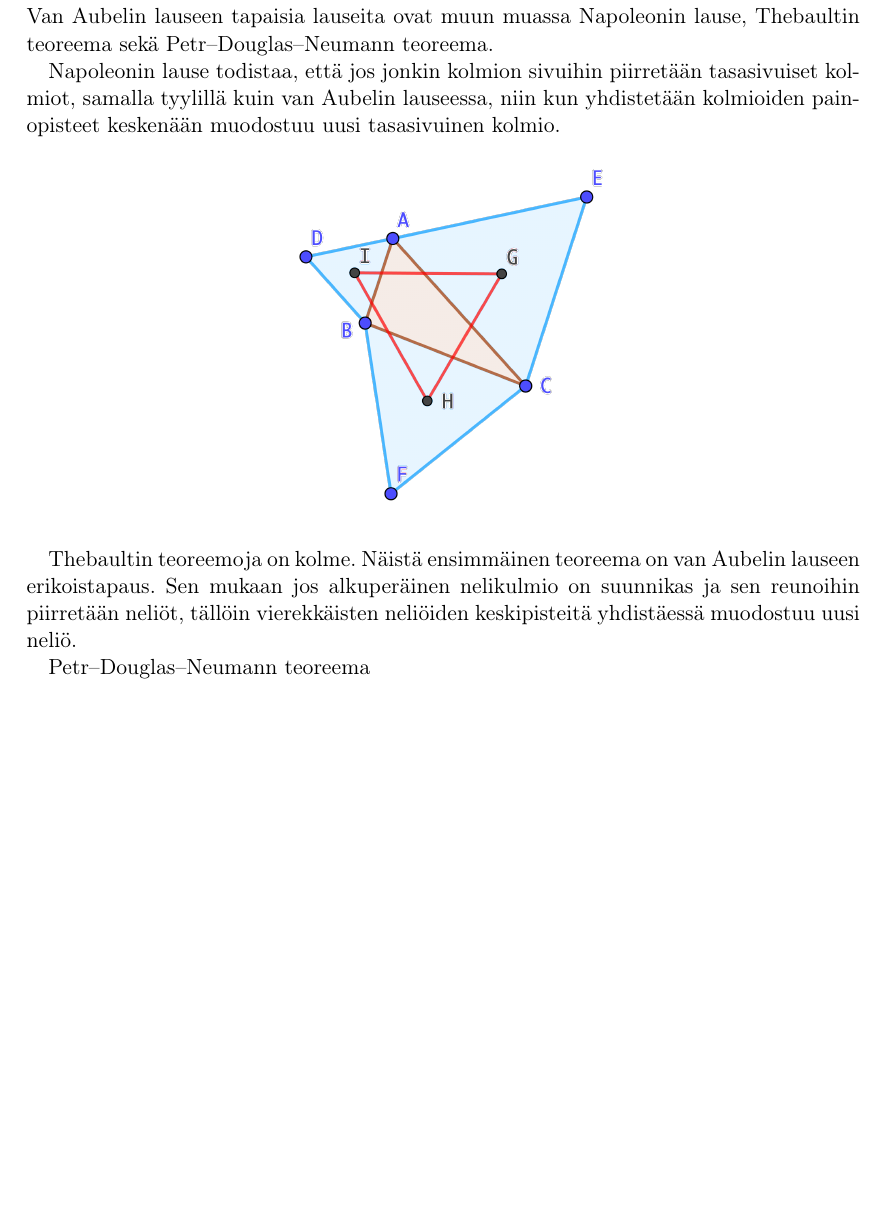
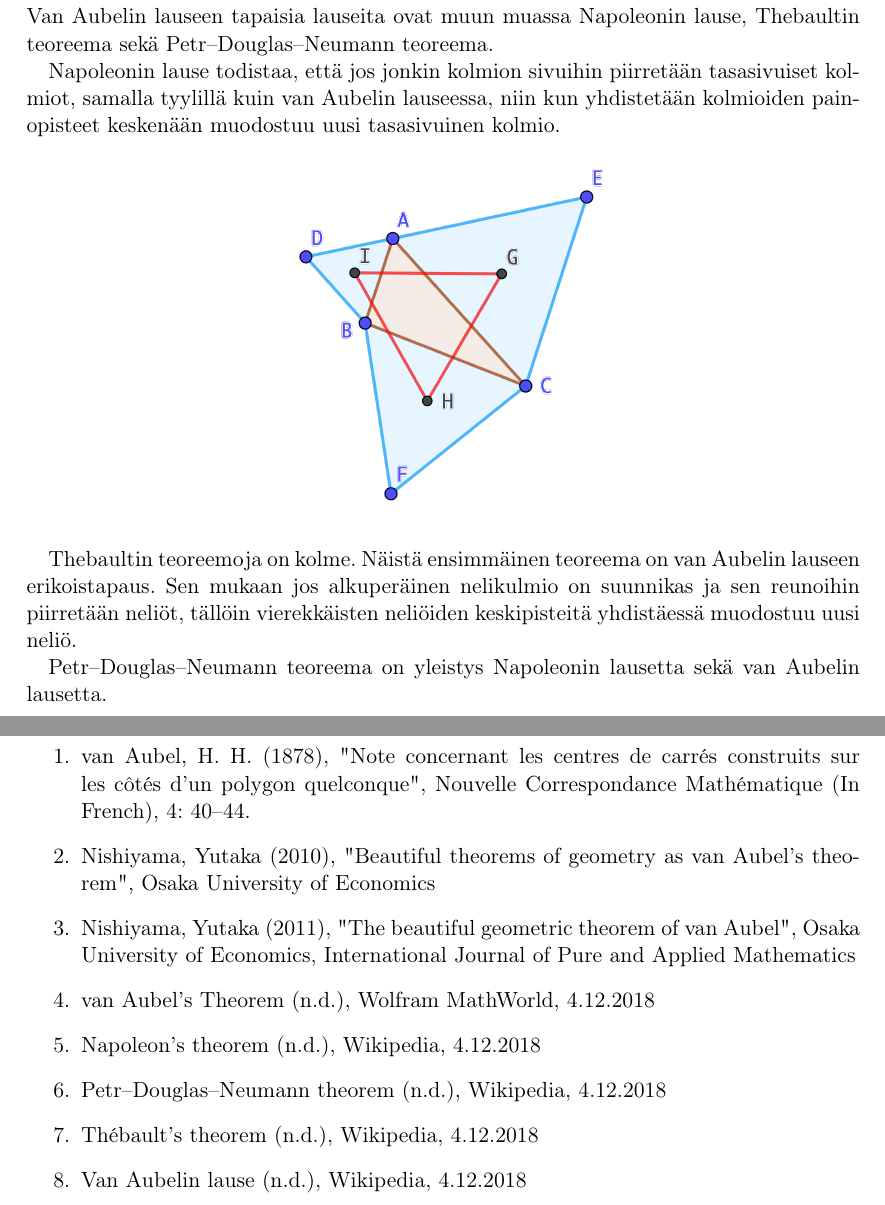
Before and after one commit to larimari/Kandi, a LaTeX document (main.tex): part of page 11 of 12 before the commit and two parts of pages 10 and 11 of 11 after it, the two joined at a grey line, cut so that both start at the same text, the shorter picture padded with empty space. Compiled offline with pdfLaTeX.

Commit message:
Updates from ShareLaTeX

```diff
--- a/main.tex
+++ b/main.tex
@@ -109,15 +109,34 @@ Napoleonin lause todistaa, että jos jonkin kolmion sivuihin piirretään tasasi
 
 Thebaultin teoreemoja on kolme. Näistä ensimmäinen teoreema on van Aubelin lauseen erikoistapaus. Sen mukaan jos alkuperäinen nelikulmio on suunnikas ja sen reunoihin piirretään neliöt, tällöin vierekkäisten neliöiden keskipisteitä yhdistäessä muodostuu uusi neliö.
 
-Petr–Douglas–Neumann teoreema
+Petr–Douglas–Neumann teoreema on yleistys Napoleonin lausetta sekä van Aubelin lausetta.
 
 
 \pagebreak
 \section{Lähteet}
-%van Aubel, H. H. (1878), "Note concernant les centres de carrés construits sur les côtés d'un polygon quelconque", Nouvelle Correspondance Mathématique (In French), 4: 40–44.
+\begin{enumerate}
+\item van Aubel, H. H. (1878), "Note concernant les centres de carrés construits sur les côtés d'un polygon quelconque", Nouvelle Correspondance Mathématique (In French), 4: 40–44.
 
+\item Nishiyama, Yutaka (2010), "Beautiful theorems of geometry as van Aubel's theorem", Osaka University of Economics
 %http://www.osaka-ue.ac.jp/zemi/nishiyama/math2010/aubel.pdf
 
+\item Nishiyama, Yutaka (2011), "The beautiful geometric theorem of van Aubel", Osaka University of Economics, International Journal of Pure and Applied Mathematics
+%https://ijpam.eu/contents/2011-66-1/7/7.pdf
+
+\item van Aubel's Theorem (n.d.), Wolfram MathWorld, 4.12.2018
 %http://mathworld.wolfram.com/vanAubelsTheorem.html
 
+\item Napoleon's theorem (n.d.), Wikipedia, 4.12.2018
+%https://en.wikipedia.org/wiki/Napoleon%27s_theorem
+
+\item Petr–Douglas–Neumann theorem (n.d.), Wikipedia, 4.12.2018
+%https://en.wikipedia.org/wiki/Petr–Douglas–Neumann_theorem
+
+\item Thébault's theorem (n.d.), Wikipedia, 4.12.2018
+%https://en.wikipedia.org/wiki/Thébault%27s_theorem
+
+\item Van Aubelin lause (n.d.), Wikipedia, 4.12.2018
+%https://fi.wikipedia.org/wiki/Van_Aubelin_lause
+
+\end{enumerate}
 \end{document}
```
Also changed, not shown: viitteet.bib (added, +4 -0 lines), main.tex (12 more changed lines), 1 other file.
